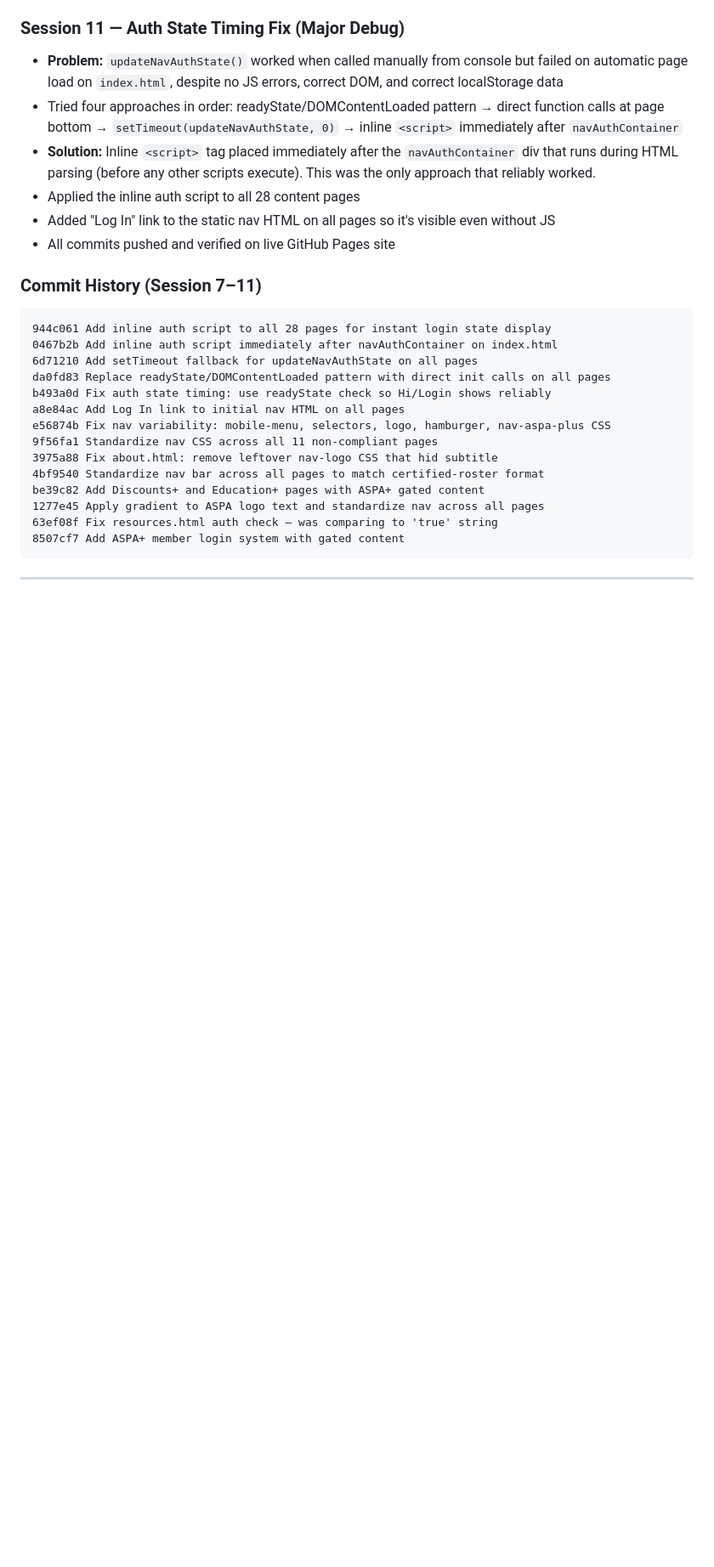
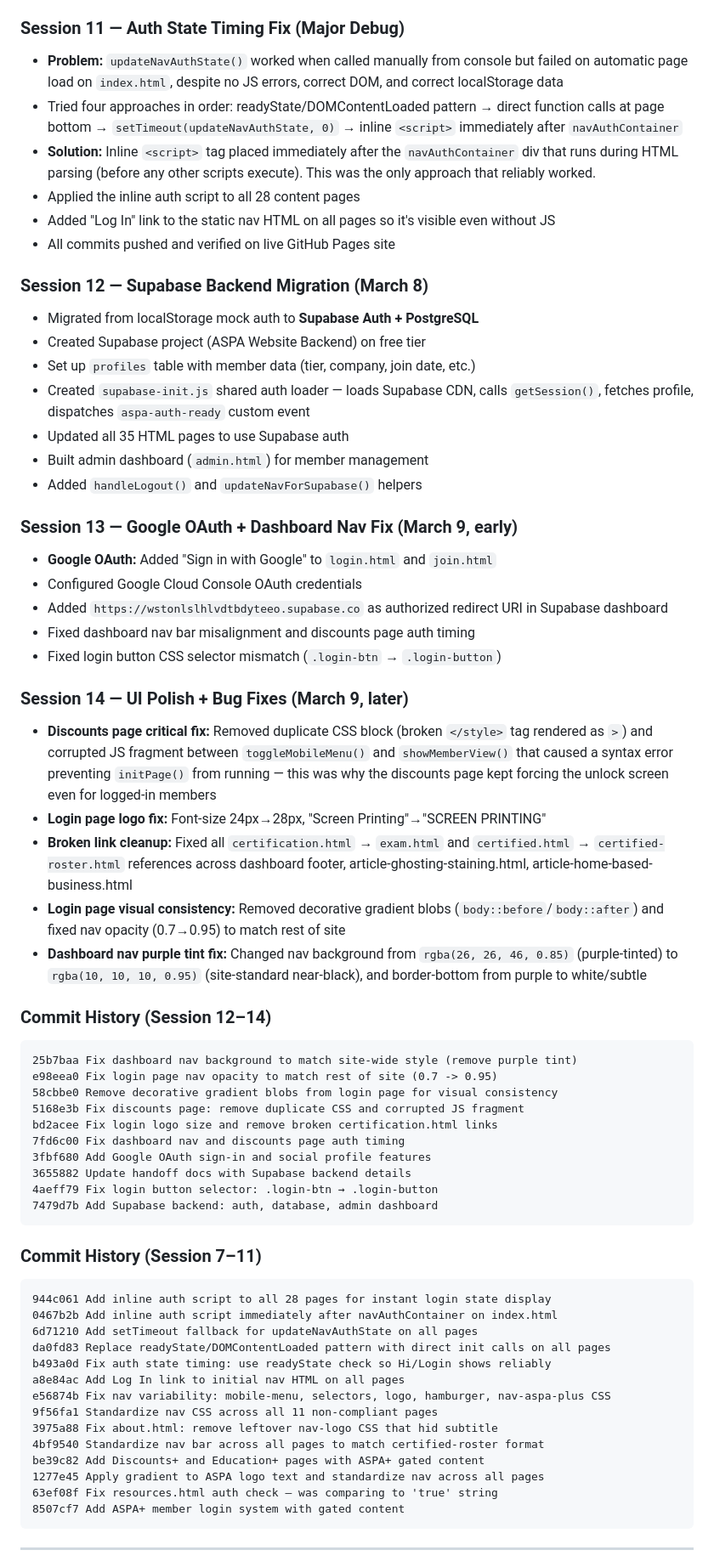
Before and after one commit to aspa-screenprinting/aspa-site, a Markdown page: ASPA_Project_Handoff.md, the part around one of its changes. Shown at 85% size. Rendered like a GitHub page; blank space fills up the shorter version.

Commit message:
Update handoff doc with Sessions 12-14 (Google OAuth, bug fixes, UI polish)

````diff
--- a/ASPA_Project_Handoff.md
+++ b/ASPA_Project_Handoff.md
@@ -489,6 +489,43 @@ screen-printing.us/contact                   → local SEO signal
 - Added "Log In" link to the static nav HTML on all pages so it's visible even without JS
 - All commits pushed and verified on live GitHub Pages site
 
+### Session 12 — Supabase Backend Migration (March 8)
+- Migrated from localStorage mock auth to **Supabase Auth + PostgreSQL**
+- Created Supabase project (ASPA Website Backend) on free tier
+- Set up `profiles` table with member data (tier, company, join date, etc.)
+- Created `supabase-init.js` shared auth loader — loads Supabase CDN, calls `getSession()`, fetches profile, dispatches `aspa-auth-ready` custom event
+- Updated all 35 HTML pages to use Supabase auth
+- Built admin dashboard (`admin.html`) for member management
+- Added `handleLogout()` and `updateNavForSupabase()` helpers
+
+### Session 13 — Google OAuth + Dashboard Nav Fix (March 9, early)
+- **Google OAuth:** Added "Sign in with Google" to `login.html` and `join.html`
+- Configured Google Cloud Console OAuth credentials
+- Added `https://wstonlslhlvdtbdyteeo.supabase.co` as authorized redirect URI in Supabase dashboard
+- Fixed dashboard nav bar misalignment and discounts page auth timing
+- Fixed login button CSS selector mismatch (`.login-btn` → `.login-button`)
+
+### Session 14 — UI Polish + Bug Fixes (March 9, later)
+- **Discounts page critical fix:** Removed duplicate CSS block (broken `</style>` tag rendered as `>`) and corrupted JS fragment between `toggleMobileMenu()` and `showMemberView()` that caused a syntax error preventing `initPage()` from running — this was why the discounts page kept forcing the unlock screen even for logged-in members
+- **Login page logo fix:** Font-size 24px→28px, "Screen Printing"→"SCREEN PRINTING"
+- **Broken link cleanup:** Fixed all `certification.html` → `exam.html` and `certified.html` → `certified-roster.html` references across dashboard footer, article-ghosting-staining.html, article-home-based-business.html
+- **Login page visual consistency:** Removed decorative gradient blobs (`body::before`/`body::after`) and fixed nav opacity (0.7→0.95) to match rest of site
+- **Dashboard nav purple tint fix:** Changed nav background from `rgba(26, 26, 46, 0.85)` (purple-tinted) to `rgba(10, 10, 10, 0.95)` (site-standard near-black), and border-bottom from purple to white/subtle
+
+### Commit History (Session 12–14)
+```
+25b7baa Fix dashboard nav background to match site-wide style (remove purple tint)
+e98eea0 Fix login page nav opacity to match rest of site (0.7 -> 0.95)
+58cbbe0 Remove decorative gradient blobs from login page for visual consistency
+5168e3b Fix discounts page: remove duplicate CSS and corrupted JS fragment
+bd2acee Fix login logo size and remove broken certification.html links
+7fd6c00 Fix dashboard nav and discounts page auth timing
+3fbf680 Add Google OAuth sign-in and social profile features
+3655882 Update handoff docs with Supabase backend details
+4aeff79 Fix login button selector: .login-btn → .login-button
+7479d7b Add Supabase backend: auth, database, admin dashboard
+```
+
 ### Commit History (Session 7–11)
 ```
 944c061 Add inline auth script to all 28 pages for instant login state display
````
Also changed, not shown: other parts of ASPA_Project_Handoff.md (+5 -2 lines).
